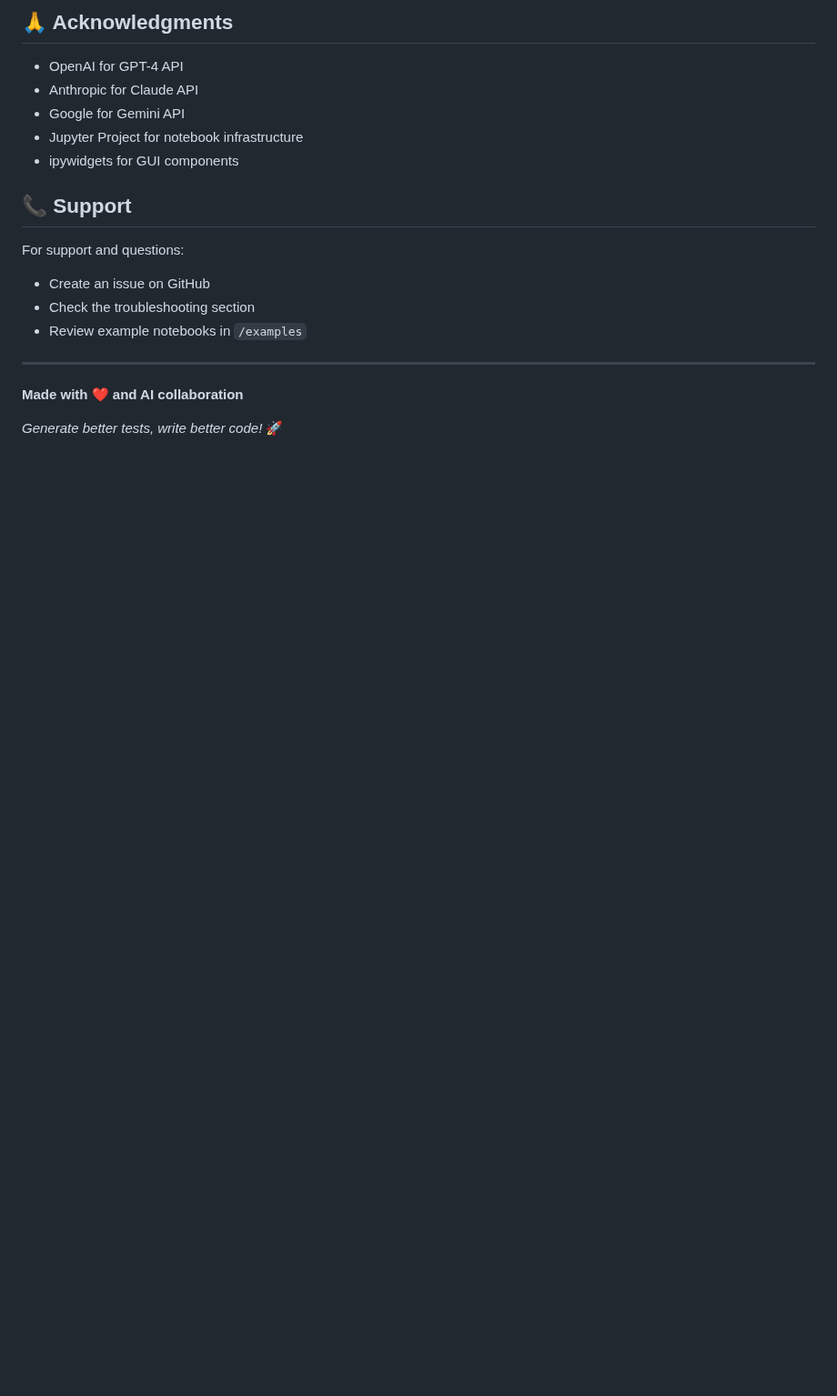
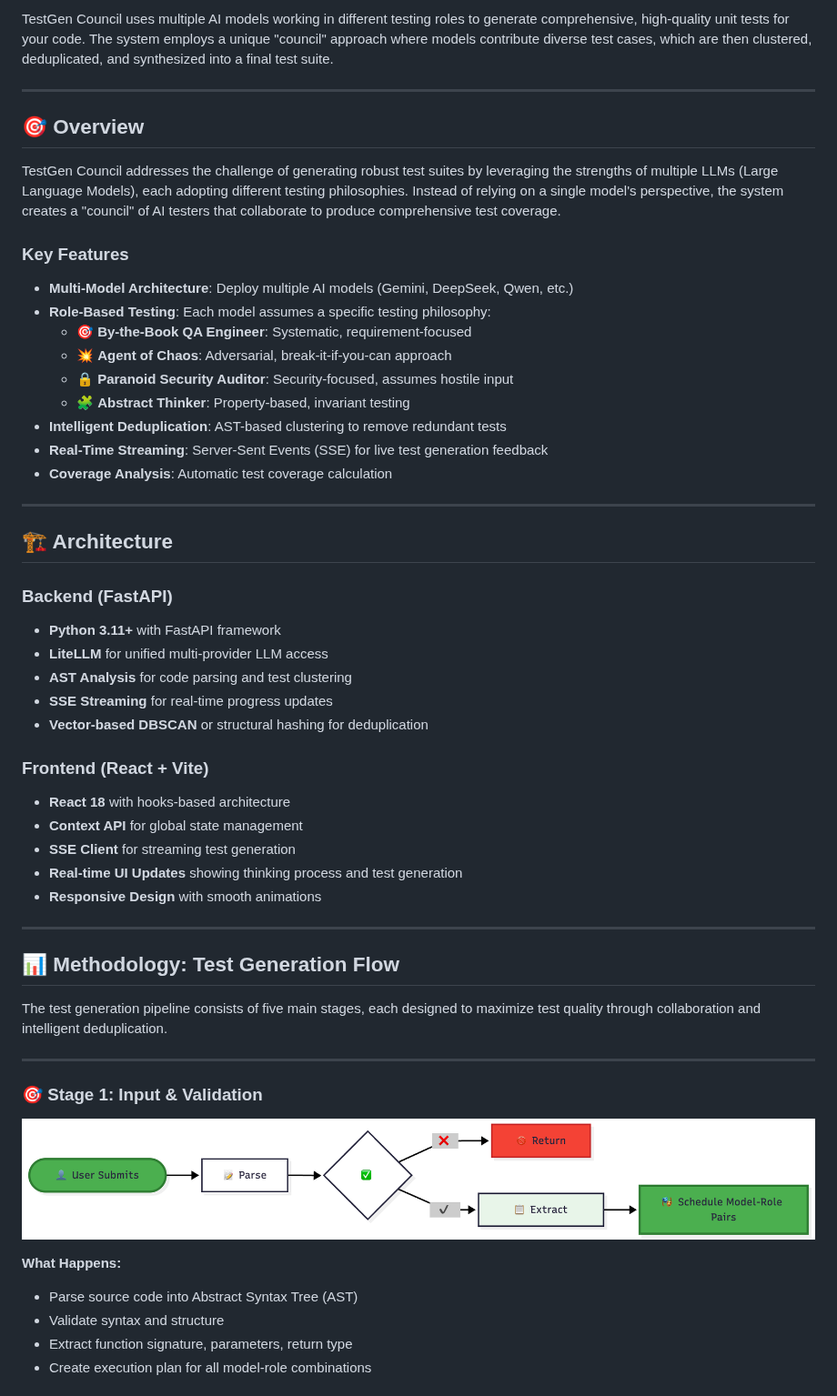
Before and after one commit to sepehrvahedi/testgen-council, a Markdown page: README.md, the part around one of its changes. Shown at 91% size. GitHub-like rendering; pictures changed too: flow-diagrams/1.png (added); blank space fills up the shorter version.

Commit message:
Update Readme.md file and added flow diagrams.

```diff
--- a/README.md
+++ b/README.md
@@ -118,20 +5,56 @@ Detailed analysis including:
-## 🙏 Acknowledgments
-
-- OpenAI for GPT-4 API
-- Anthropic for Claude API
-- Google for Gemini API
-- Jupyter Project for notebook infrastructure
-- ipywidgets for GUI components
-
-## 📞 Support
-
-For support and questions:
-- Create an issue on GitHub
-- Check the troubleshooting section
-- Review example notebooks in `/examples`
+TestGen Council uses multiple AI models working in different testing roles to generate comprehensive, high-quality unit tests for your code. The system employs a unique "council" approach where models contribute diverse test cases, which are then clustered, deduplicated, and synthesized into a final test suite.
 
 ---
 
-**Made with ❤️ and AI collaboration**
+## 🎯 Overview
 
-*Generate better tests, write better code!* 🚀
+TestGen Council addresses the challenge of generating robust test suites by leveraging the strengths of multiple LLMs (Large Language Models), each adopting different testing philosophies. Instead of relying on a single model's perspective, the system creates a "council" of AI testers that collaborate to produce comprehensive test coverage.
+
+### Key Features
+
+- **Multi-Model Architecture**: Deploy multiple AI models (Gemini, DeepSeek, Qwen, etc.)
+- **Role-Based Testing**: Each model assumes a specific testing philosophy:
+  - 🎯 **By-the-Book QA Engineer**: Systematic, requirement-focused
+  - 💥 **Agent of Chaos**: Adversarial, break-it-if-you-can approach
+  - 🔒 **Paranoid Security Auditor**: Security-focused, assumes hostile input
+  - 🧩 **Abstract Thinker**: Property-based, invariant testing
+- **Intelligent Deduplication**: AST-based clustering to remove redundant tests
+- **Real-Time Streaming**: Server-Sent Events (SSE) for live test generation feedback
+- **Coverage Analysis**: Automatic test coverage calculation
+
+---
+
+## 🏗️ Architecture
+
+### Backend (FastAPI)
+- **Python 3.11+** with FastAPI framework
+- **LiteLLM** for unified multi-provider LLM access
+- **AST Analysis** for code parsing and test clustering
+- **SSE Streaming** for real-time progress updates
+- **Vector-based DBSCAN** or structural hashing for deduplication
+
+### Frontend (React + Vite)
+- **React 18** with hooks-based architecture
+- **Context API** for global state management
+- **SSE Client** for streaming test generation
+- **Real-time UI Updates** showing thinking process and test generation
+- **Responsive Design** with smooth animations
+
+---
+
+## 📊 Methodology: Test Generation Flow
+
+The test generation pipeline consists of five main stages, each designed to maximize test quality through collaboration and intelligent deduplication.
+
+---
+
+### 🎯 Stage 1: Input & Validation
+
+![Stage 1](./flow-diagrams/1.png)
+
+**What Happens:**
+- Parse source code into Abstract Syntax Tree (AST)
+- Validate syntax and structure
+- Extract function signature, parameters, return type
+- Create execution plan for all model-role combinations
+
```
Also changed, not shown: other parts of README.md (+308 -115 lines), flow-diagrams/2.png (added), flow-diagrams/3.png (added), flow-diagrams/4.png (added), flow-diagrams/5.png (added), flow-diagrams/summary.png (added).
